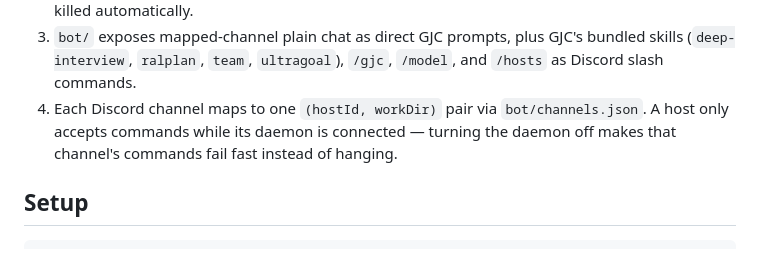
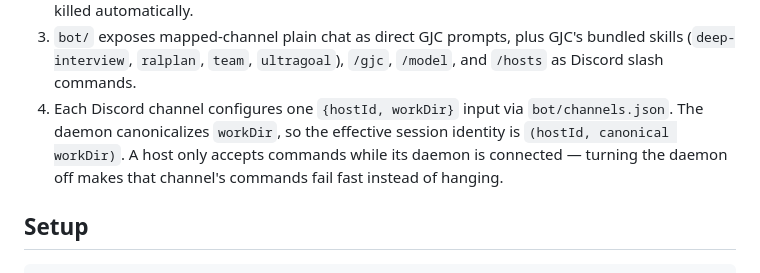
Before and after one commit to kogangdon/gjc-remote, a Markdown page: README.md, the part around the change. Drawn GitHub-style.

Commit message:
docs: clarify canonical session mapping

```diff
--- a/README.md
+++ b/README.md
@@ -22,10 +22,11 @@ Discord-controlled remote GJC sessions.
 3. `bot/` exposes mapped-channel plain chat as direct GJC prompts, plus GJC's
    bundled skills (`deep-interview`, `ralplan`, `team`, `ultragoal`), `/gjc`,
    `/model`, and `/hosts` as Discord slash commands.
-4. Each Discord channel maps to one `(hostId, workDir)` pair via
-   `bot/channels.json`. A host only accepts commands while its daemon is
-   connected — turning the daemon off makes that channel's commands fail
-   fast instead of hanging.
+4. Each Discord channel configures one `{hostId, workDir}` input via
+   `bot/channels.json`. The daemon canonicalizes `workDir`, so the effective
+   session identity is `(hostId, canonical workDir)`. A host only accepts
+   commands while its daemon is connected — turning the daemon off makes that
+   channel's commands fail fast instead of hanging.
 
 ## Setup
 
```
